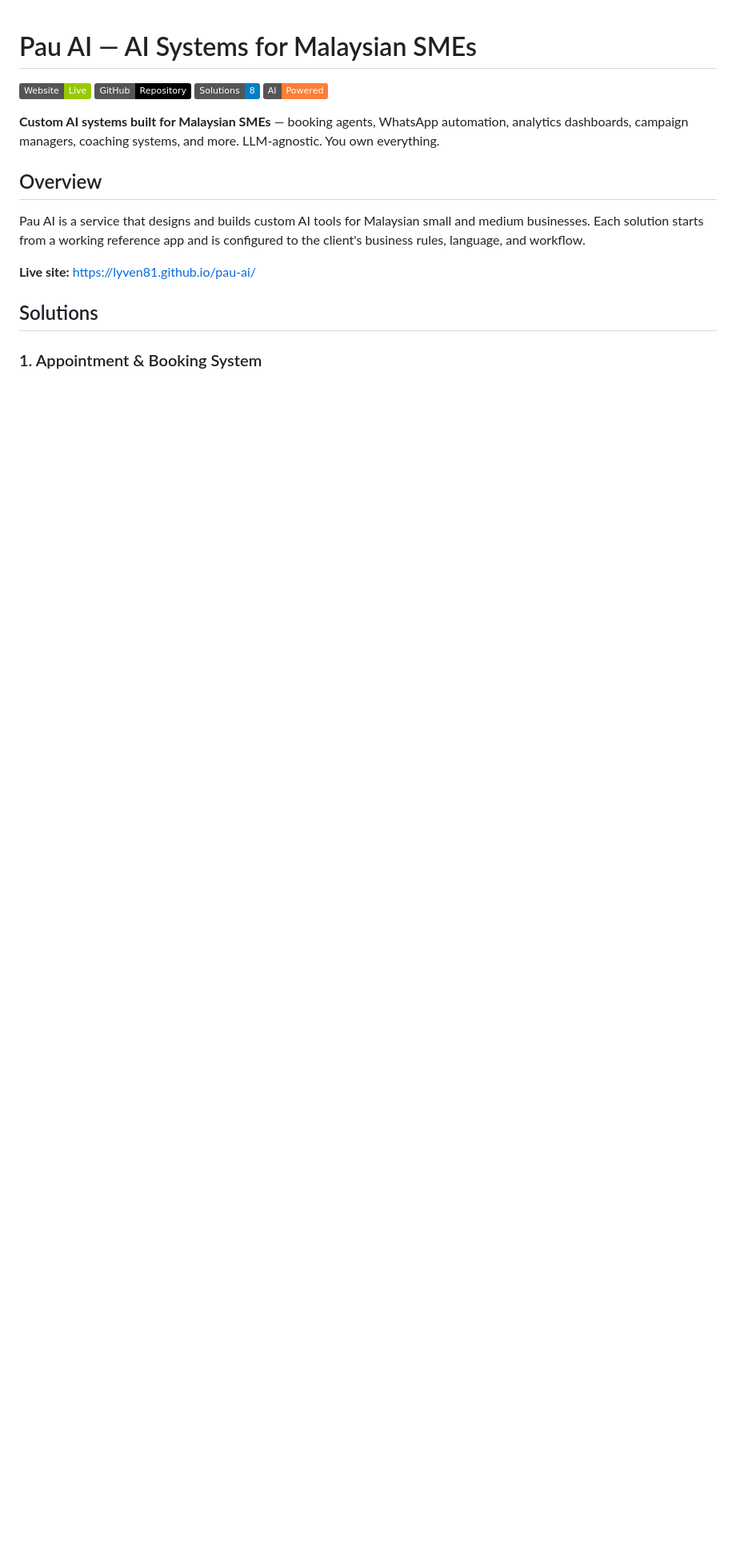
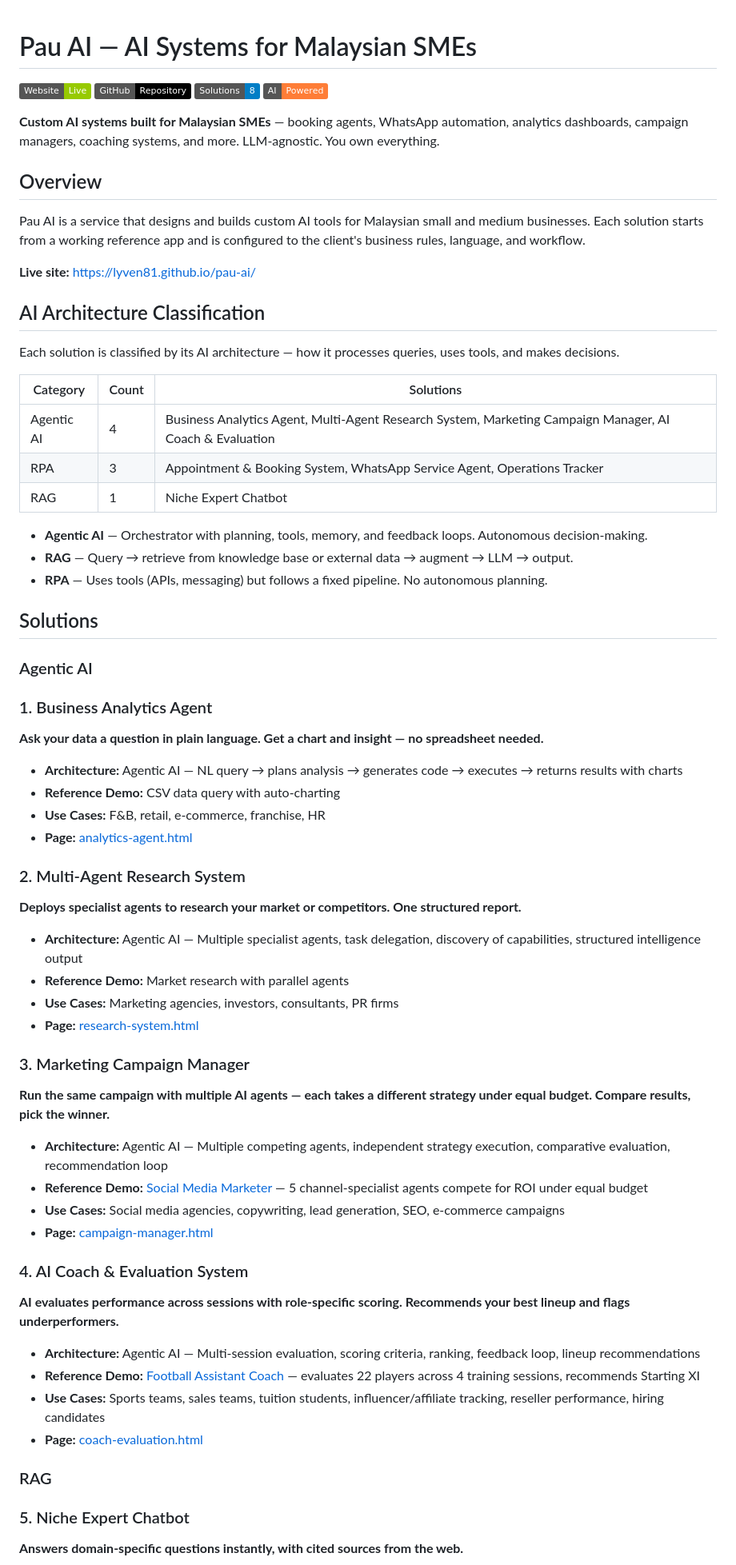
Before and after one commit to lyven81/pau-ai, a Markdown page: README.md, the part around one of its changes. Shown at 80% size. Rendered like a GitHub page; badges without logos; blank space fills up the shorter version.

```diff
--- a/README.md
+++ b/README.md
@@ -13,6 +13,63 @@ Pau AI is a service that designs and builds custom AI tools for Malaysian small
 
 **Live site:** [https://lyven81.github.io/pau-ai/](https://lyven81.github.io/pau-ai/)
 
+## AI Architecture Classification
+
+Each solution is classified by its AI architecture — how it processes queries, uses tools, and makes decisions.
+
+| Category | Count | Solutions |
+|---|---|---|
+| Agentic AI | 4 | Business Analytics Agent, Multi-Agent Research System, Marketing Campaign Manager, AI Coach & Evaluation |
+| RPA | 3 | Appointment & Booking System, WhatsApp Service Agent, Operations Tracker |
+| RAG | 1 | Niche Expert Chatbot |
+
+- **Agentic AI** — Orchestrator with planning, tools, memory, and feedback loops. Autonomous decision-making.
+- **RAG** — Query → retrieve from knowledge base or external data → augment → LLM → output.
+- **RPA** — Uses tools (APIs, messaging) but follows a fixed pipeline. No autonomous planning.
+
 ## Solutions
 
-### 1. Appointment & Booking System
+### Agentic AI
+
+### 1. Business Analytics Agent
+
+**Ask your data a question in plain language. Get a chart and insight — no spreadsheet needed.**
+
+- **Architecture:** Agentic AI — NL query → plans analysis → generates code → executes → returns results with charts
+- **Reference Demo:** CSV data query with auto-charting
+- **Use Cases:** F&B, retail, e-commerce, franchise, HR
+- **Page:** [analytics-agent.html](analytics-agent.html)
+
+### 2. Multi-Agent Research System
+
+**Deploys specialist agents to research your market or competitors. One structured report.**
+
+- **Architecture:** Agentic AI — Multiple specialist agents, task delegation, discovery of capabilities, structured intelligence output
+- **Reference Demo:** Market research with parallel agents
+- **Use Cases:** Marketing agencies, investors, consultants, PR firms
+- **Page:** [research-system.html](research-system.html)
+
+### 3. Marketing Campaign Manager
+
+**Run the same campaign with multiple AI agents — each takes a different strategy under equal budget. Compare results, pick the winner.**
+
+- **Architecture:** Agentic AI — Multiple competing agents, independent strategy execution, comparative evaluation, recommendation loop
+- **Reference Demo:** [Social Media Marketer](https://lyven81.github.io/ai-project/projects/social-media-marketer/demo.html) — 5 channel-specialist agents compete for ROI under equal budget
+- **Use Cases:** Social media agencies, copywriting, lead generation, SEO, e-commerce campaigns
+- **Page:** [campaign-manager.html](campaign-manager.html)
+
+### 4. AI Coach & Evaluation System
+
+**AI evaluates performance across sessions with role-specific scoring. Recommends your best lineup and flags underperformers.**
+
+- **Architecture:** Agentic AI — Multi-session evaluation, scoring criteria, ranking, feedback loop, lineup recommendations
+- **Reference Demo:** [Football Assistant Coach](https://lyven81.github.io/ai-project/projects/football-assistant-coach/demo.html) — evaluates 22 players across 4 training sessions, recommends Starting XI
+- **Use Cases:** Sports teams, sales teams, tuition students, influencer/affiliate tracking, reseller performance, hiring candidates
+- **Page:** [coach-evaluation.html](coach-evaluation.html)
+
+### RAG
+
+### 5. Niche Expert Chatbot
+
+**Answers domain-specific questions instantly, with cited sources from the web.**
+
```
Also changed, not shown: other parts of README.md (+13 -42 lines).
